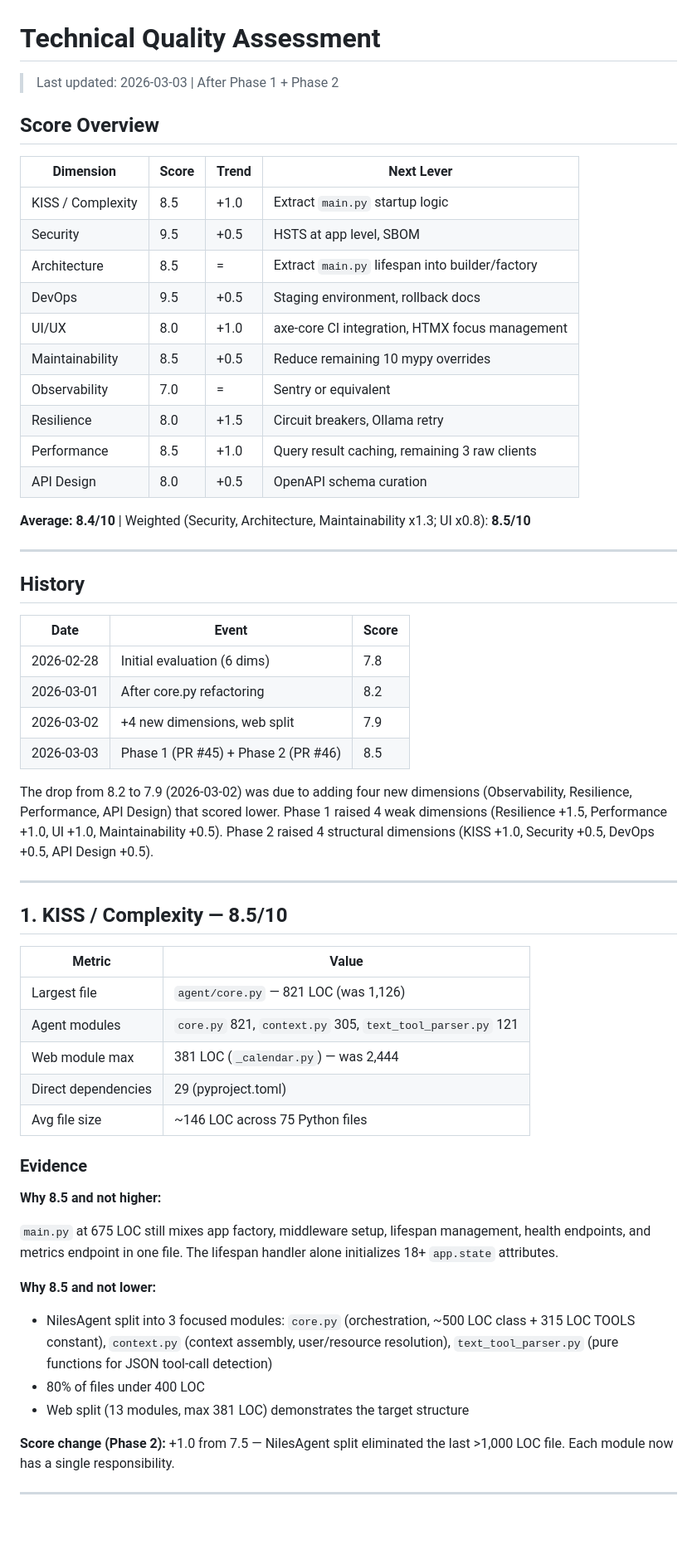
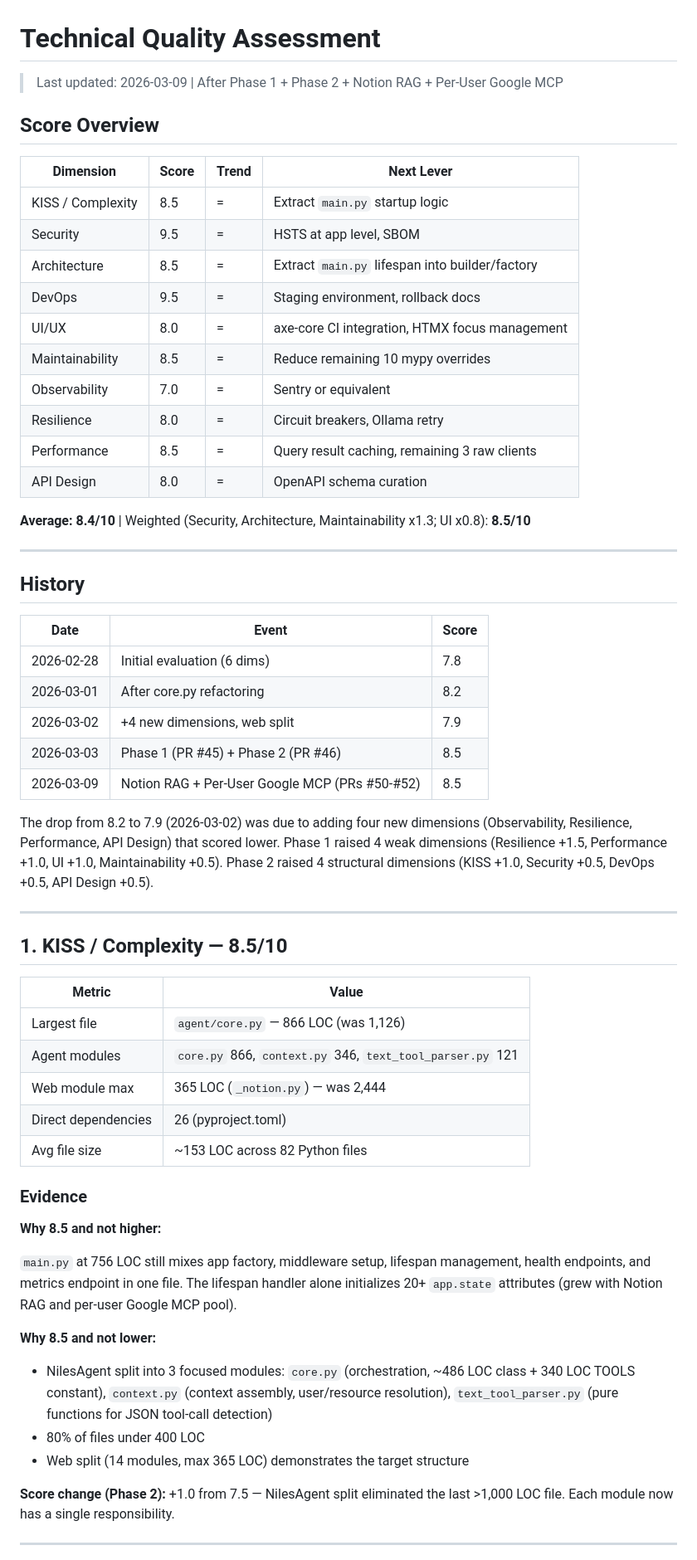
Before and after one commit to gerfru/NilesAI, a Markdown page: docs/Quality-Assessment.md, the part around one of its changes. Shown at 83% size. Drawn GitHub-style; blank space fills up the shorter version.

```diff
--- a/docs/Quality-Assessment.md
+++ b/docs/Quality-Assessment.md
@@ -1,21 +1,21 @@
 # Technical Quality Assessment
 
-> Last updated: 2026-03-03 | After Phase 1 + Phase 2
+> Last updated: 2026-03-09 | After Phase 1 + Phase 2 + Notion RAG + Per-User Google MCP
 
 ## Score Overview
 
-| Dimension          | Score | Trend   | Next Lever                          |
-|--------------------|-------|---------|-------------------------------------|
-| KISS / Complexity  | 8.5   | +1.0    | Extract `main.py` startup logic     |
-| Security           | 9.5   | +0.5    | HSTS at app level, SBOM            |
-| Architecture       | 8.5   | =       | Extract `main.py` lifespan into builder/factory |
-| DevOps             | 9.5   | +0.5    | Staging environment, rollback docs  |
-| UI/UX              | 8.0   | +1.0    | axe-core CI integration, HTMX focus management |
-| Maintainability    | 8.5   | +0.5    | Reduce remaining 10 mypy overrides  |
-| Observability      | 7.0   | =       | Sentry or equivalent                |
-| Resilience         | 8.0   | +1.5    | Circuit breakers, Ollama retry      |
-| Performance        | 8.5   | +1.0    | Query result caching, remaining 3 raw clients |
-| API Design         | 8.0   | +0.5    | OpenAPI schema curation             |
+| Dimension          | Score | Trend | Next Lever                                      |
+|--------------------|-------|-------|-------------------------------------------------|
+| KISS / Complexity  | 8.5   | =     | Extract `main.py` startup logic                 |
+| Security           | 9.5   | =     | HSTS at app level, SBOM                         |
+| Architecture       | 8.5   | =     | Extract `main.py` lifespan into builder/factory |
+| DevOps             | 9.5   | =     | Staging environment, rollback docs              |
+| UI/UX              | 8.0   | =     | axe-core CI integration, HTMX focus management  |
+| Maintainability    | 8.5   | =     | Reduce remaining 10 mypy overrides              |
+| Observability      | 7.0   | =     | Sentry or equivalent                            |
+| Resilience         | 8.0   | =     | Circuit breakers, Ollama retry                  |
+| Performance        | 8.5   | =     | Query result caching, remaining 3 raw clients   |
+| API Design         | 8.0   | =     | OpenAPI schema curation                         |
 
 **Average: 8.4/10** | Weighted (Security, Architecture, Maintainability x1.3; UI x0.8): **8.5/10**
 
@@ -23,12 +23,13 @@
 
 ## History
 
-| Date       | Event                        | Score |
-|------------|------------------------------|-------|
-| 2026-02-28 | Initial evaluation (6 dims)  | 7.8   |
-| 2026-03-01 | After core.py refactoring    | 8.2   |
-| 2026-03-02 | +4 new dimensions, web split | 7.9   |
-| 2026-03-03 | Phase 1 (PR #45) + Phase 2 (PR #46) | 8.5   |
+| Date       | Event                                          | Score |
+|------------|------------------------------------------------|-------|
+| 2026-02-28 | Initial evaluation (6 dims)                    | 7.8   |
+| 2026-03-01 | After core.py refactoring                      | 8.2   |
+| 2026-03-02 | +4 new dimensions, web split                   | 7.9   |
+| 2026-03-03 | Phase 1 (PR #45) + Phase 2 (PR #46)            | 8.5   |
+| 2026-03-09 | Notion RAG + Per-User Google MCP (PRs #50-#52) | 8.5   |
 
 The drop from 8.2 to 7.9 (2026-03-02) was due to adding four new dimensions
 (Observability, Resilience, Performance, API Design) that scored lower. Phase 1
@@ -40,29 +41,30 @@ Security +0.5, DevOps +0.5, API Design +0.5).
 
 ## 1. KISS / Complexity — 8.5/10
 
-| Metric              | Value                                |
-|---------------------|--------------------------------------|
-| Largest file        | `agent/core.py` — 821 LOC (was 1,126) |
-| Agent modules       | `core.py` 821, `context.py` 305, `text_tool_parser.py` 121 |
-| Web module max      | 381 LOC (`_calendar.py`) — was 2,444 |
-| Direct dependencies | 29 (pyproject.toml)                  |
-| Avg file size       | ~146 LOC across 75 Python files      |
+| Metric              | Value                                                       |
+|---------------------|-------------------------------------------------------------|
+| Largest file        | `agent/core.py` — 866 LOC (was 1,126)                      |
+| Agent modules       | `core.py` 866, `context.py` 346, `text_tool_parser.py` 121 |
+| Web module max      | 365 LOC (`_notion.py`) — was 2,444                         |
+| Direct dependencies | 26 (pyproject.toml)                                         |
+| Avg file size       | ~153 LOC across 82 Python files                             |
 
 ### Evidence
 
 **Why 8.5 and not higher:**
 
-`main.py` at 675 LOC still mixes app factory, middleware setup, lifespan
+`main.py` at 756 LOC still mixes app factory, middleware setup, lifespan
 management, health endpoints, and metrics endpoint in one file. The lifespan
-handler alone initializes 18+ `app.state` attributes.
+handler alone initializes 20+ `app.state` attributes (grew with Notion RAG
+and per-user Google MCP pool).
 
 **Why 8.5 and not lower:**
 
-- NilesAgent split into 3 focused modules: `core.py` (orchestration, ~500 LOC
-  class + 315 LOC TOOLS constant), `context.py` (context assembly, user/resource
+- NilesAgent split into 3 focused modules: `core.py` (orchestration, ~486 LOC
+  class + 340 LOC TOOLS constant), `context.py` (context assembly, user/resource
   resolution), `text_tool_parser.py` (pure functions for JSON tool-call detection)
 - 80% of files under 400 LOC
-- Web split (13 modules, max 381 LOC) demonstrates the target structure
+- Web split (14 modules, max 365 LOC) demonstrates the target structure
 
 **Score change (Phase 2):** +1.0 from 7.5 — NilesAgent split eliminated the
 last >1,000 LOC file. Each module now has a single responsibility.
```
Also changed, not shown: other parts of docs/Quality-Assessment.md (+82 -75 lines).
